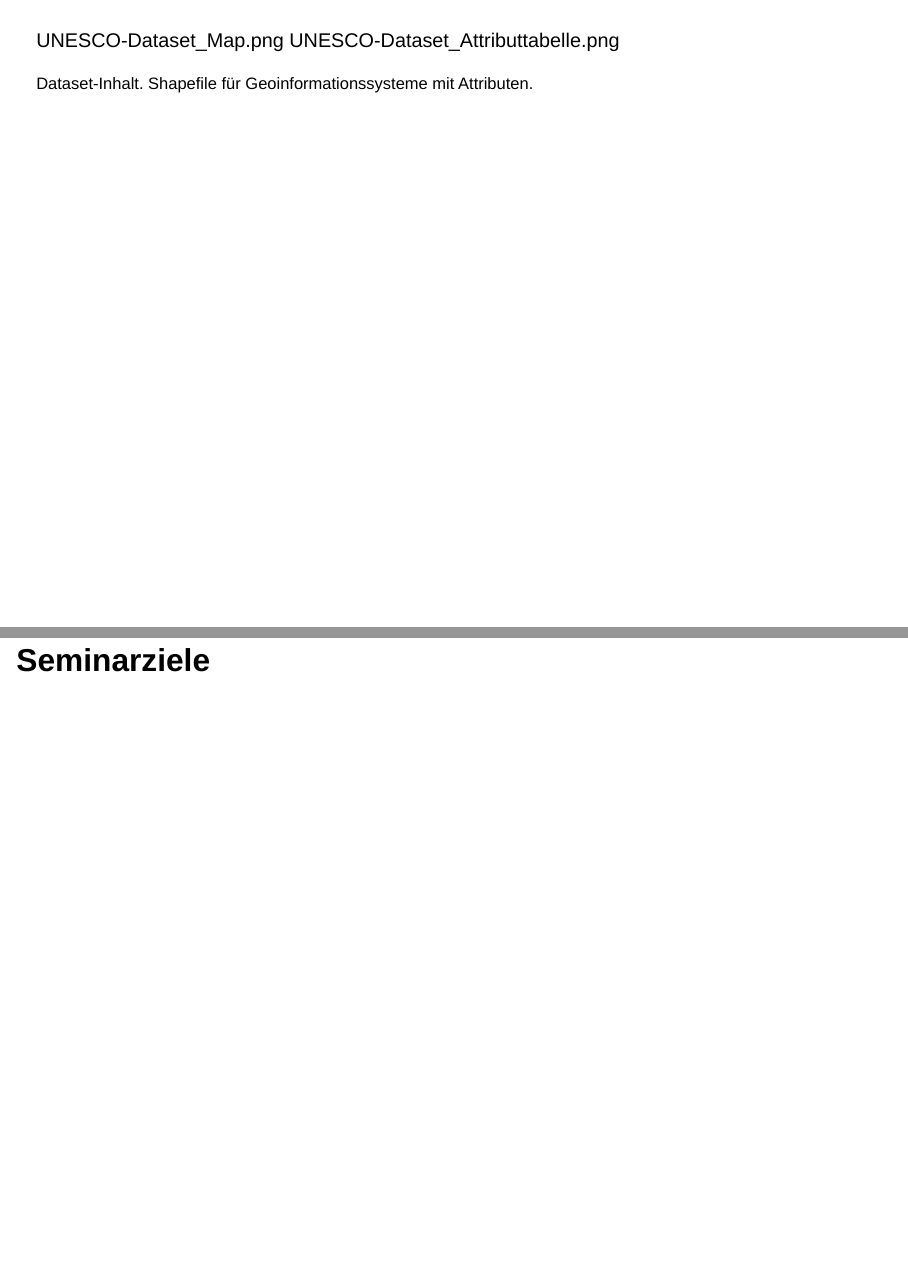
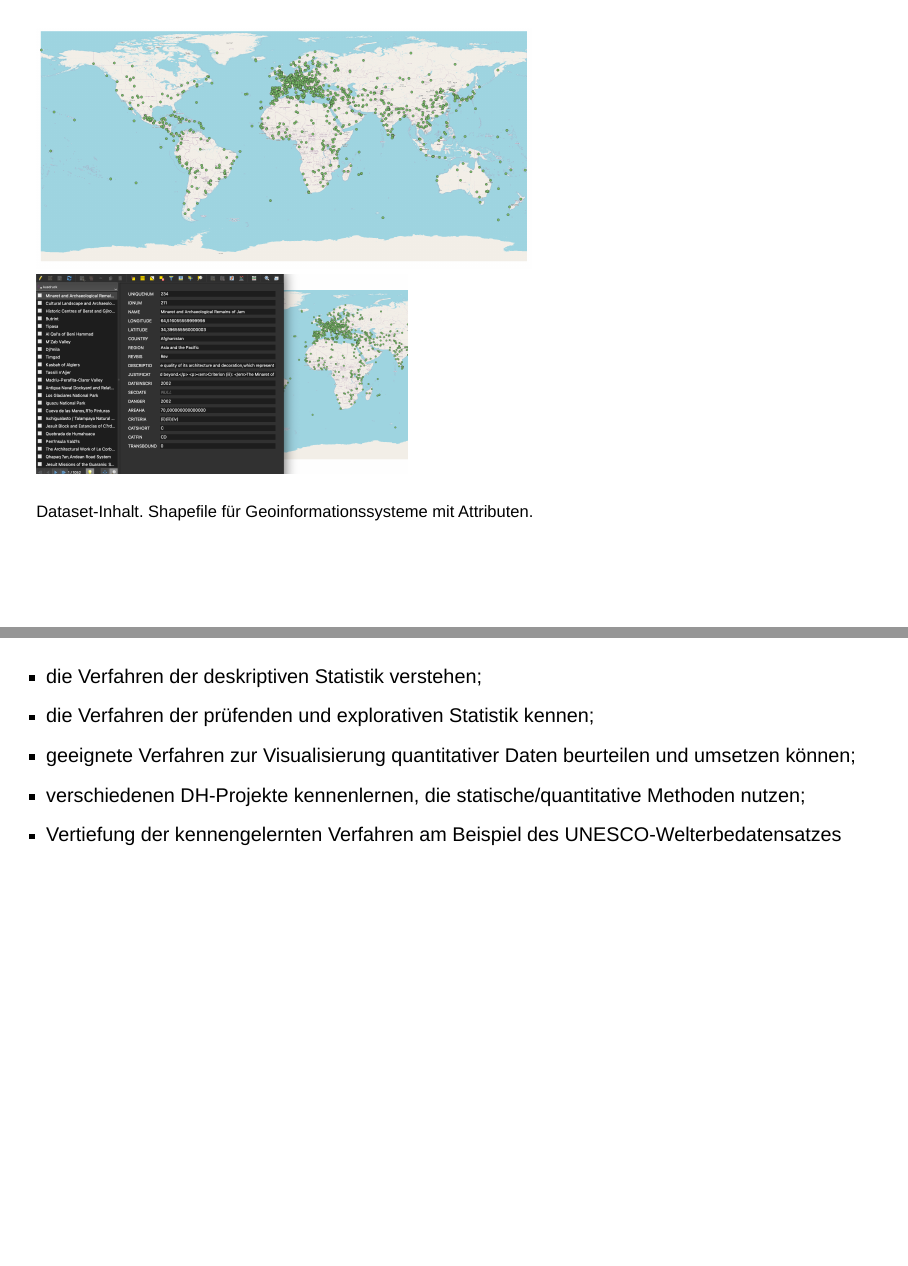
Before and after one commit to FranziskaDigital/statistics_sose2025, a Quarto document (SoSe2025-Statistik_01.qmd): pages 27 and 28 of 28 before the commit and pages 27 and 29 of 29 after it, joined at a grey line. Rendered offline with R 4.5, knitr and Pandoc in place of Quarto, with nearby package versions; drawn as Slidy slides in place of the format the file asks for.

Commit message:
added content

```diff
--- a/SoSe2025-Statistik_01.qmd
+++ b/SoSe2025-Statistik_01.qmd
@@ -280,10 +281,18 @@ Quelle: https://www.unesco.de/ueber-uns/ueber-die-deutsche-unesco-kommission/
 
 ##
 
-UNESCO-Dataset_Map.png
-UNESCO-Dataset_Attributtabelle.png
+<img src="img/UNESCO-Dataset_Map.png" width="600"></a>
+<img src="/img/UNESCO-Dataset_Attributtabelle.png" width="450"></a>
 
 
 <small>Dataset-Inhalt. Shapefile für Geoinformationssysteme mit Attributen.</small>
 
 # Seminarziele
+
+## {.smaller}
+
+* die Verfahren der deskriptiven Statistik verstehen;
+* die Verfahren der prüfenden und explorativen Statistik kennen;
+* geeignete Verfahren zur Visualisierung quantitativer Daten beurteilen und umsetzen können;
+* verschiedenen DH-Projekte kennenlernen, die statische/quantitative Methoden nutzen;
+* Vertiefung der kennengelernten Verfahren am Beispiel des UNESCO-Welterbedatensatzes
```
Also changed, not shown: docs/search.json, img/Piper.png (added), img/UNESCO-Dataset_Attributtabelle.png (added), img/UNESCO-Dataset_Map.png (added), SoSe2025-Statistik_01.qmd (9 more changed lines), 4 other files.
